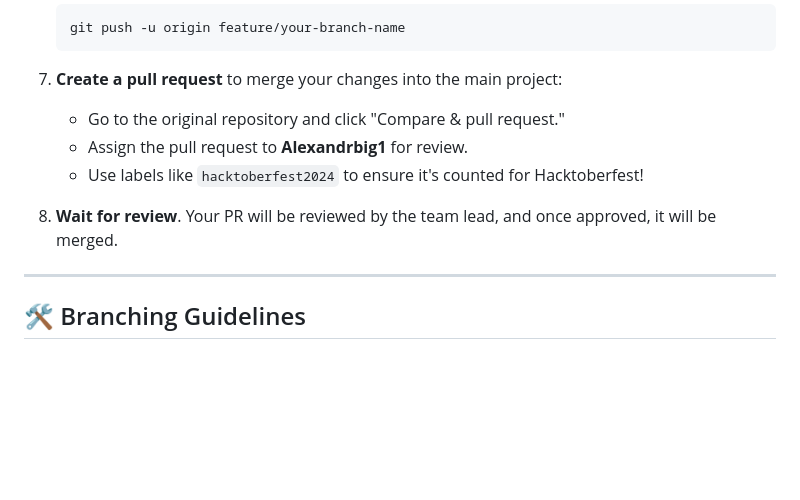
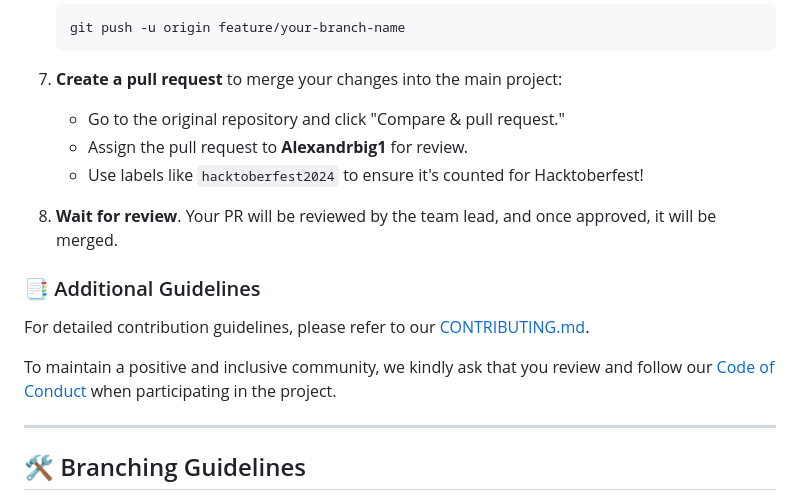
Before and after one commit to OpenCodeChicago/Midwest-Pumpkins, a Markdown page: README.md, the part around the change. Rendered like a GitHub page; blank space fills up the shorter version.

Commit message:
feat: added CONTRIBUTING and CODE OF CONDUCT file to contributors

````diff
--- a/README.md
+++ b/README.md
@@ -121,10 +121,18 @@ We welcome contributions from both team members and the broader open-source comm
    ```
 
 7. **Create a pull request** to merge your changes into the main project:
+
    - Go to the original repository and click "Compare & pull request."
    - Assign the pull request to **Alexandrbig1** for review.
    - Use labels like `hacktoberfest2024` to ensure it's counted for Hacktoberfest!
+
 8. **Wait for review**. Your PR will be reviewed by the team lead, and once approved, it will be merged.
+
+### 📑 Additional Guidelines
+
+For detailed contribution guidelines, please refer to our [CONTRIBUTING.md](./CONTRIBUTING.md).
+
+To maintain a positive and inclusive community, we kindly ask that you review and follow our [Code of Conduct](./CODE_OF_CONDUCT.md) when participating in the project.
 
 ---
 
````
Also changed, not shown: CODE_OF_CONDUCT.md (added, +43 -0 lines), CONTRIBUTING.md (added, +154 -0 lines).
